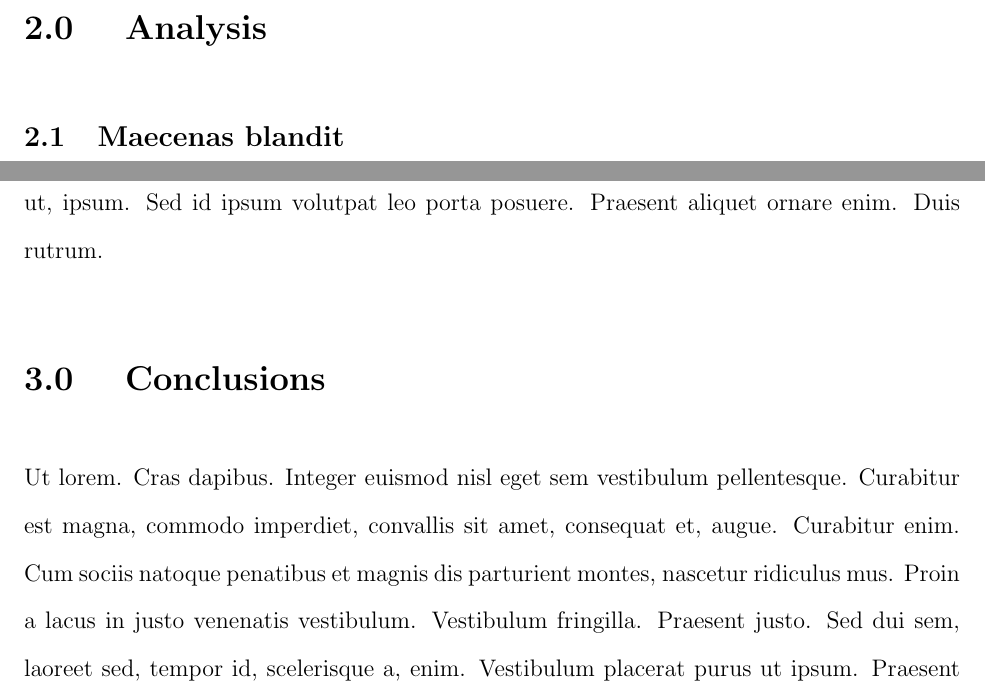
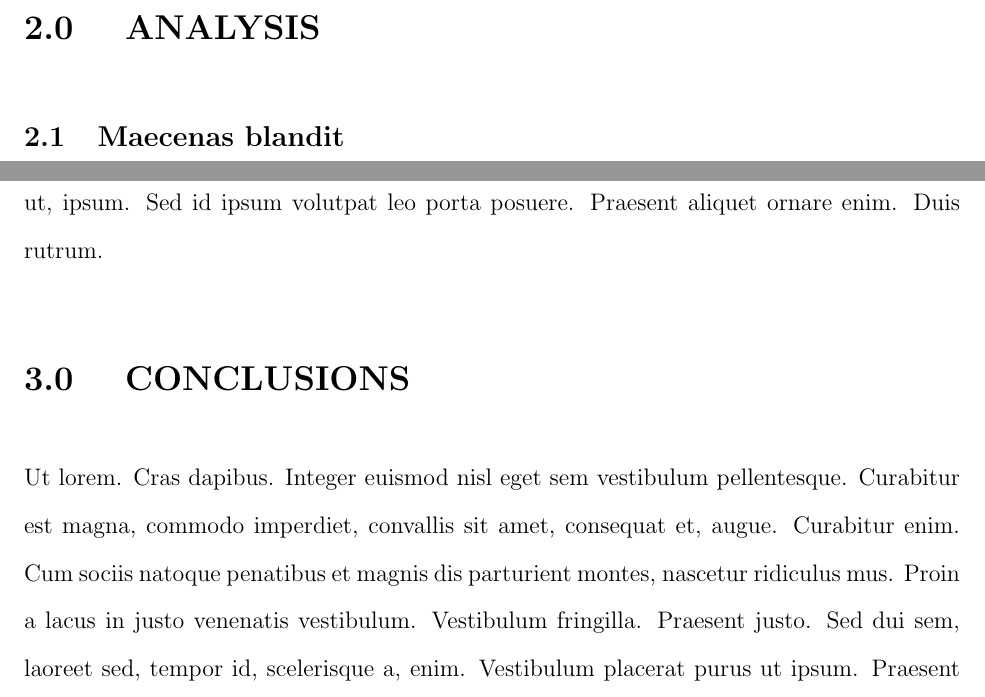
Before and after one commit to turtlesoupy/Waterloo-Math-Work-Report-LaTeX-Template, a LaTeX document (lorem.tex): two parts of pages 6 and 10 of 15, joined at a grey line, cut at the place of the change. Compiled offline with pdfLaTeX.

Commit message:
Make all section uppercase

```diff
--- a/lorem.tex
+++ b/lorem.tex
@@ -69,7 +69,7 @@ Aliquam facilisis, ante a imperdiet tincidunt, magna lectus blandit augue, sit a
 
 Aliquam vel nunc. Sed orci. Phasellus mauris dui, venenatis nec, consectetuer pretium, iaculis sit amet, elit. Quisque nec nisi non enim dignissim dapibus. Aenean at magna. Nam viverra posuere lorem. In ipsum tortor, consequat in, pellentesque sit amet, molestie id, felis. Suspendisse potenti. Aliquam sem nisi, interdum nec, cursus sed, ultrices eu, ante. Aenean pellentesque posuere orci. Etiam ut lectus vel tortor tristique viverra. Class aptent taciti sociosqu ad litora torquent per conubia nostra, per inceptos himenaeos. Nunc tincidunt dui et turpis. Sed cursus, magna at ullamcorper malesuada, sem sapien lacinia enim, non convallis est enim a massa. Nunc laoreet lacus ac mauris. Vivamus rutrum mattis odio. Cras at nulla. Vestibulum vestibulum tortor. Maecenas lorem mauris, sollicitudin fermentum, venenatis interdum, sagittis in, urna. Duis mattis.
 
-\section{Analysis}
+\section{ANALYSIS}
 
 \subsection{Maecenas blandit}
 
@@ -107,7 +107,7 @@ Vestibulum quis nisi gravida eros ultricies eleifend. Etiam at ipsum. Nunc purus
 \label{museum}
 \end{figure}
 
-\section{Conclusions}
+\section{CONCLUSIONS}
 Ut lorem. Cras dapibus. Integer euismod nisl eget sem vestibulum pellentesque. Curabitur est magna, commodo imperdiet, convallis sit amet, consequat et, augue. Curabitur enim. Cum sociis natoque penatibus et magnis dis parturient montes, nascetur ridiculus mus. Proin a lacus in justo venenatis vestibulum. Vestibulum fringilla. Praesent justo. Sed dui sem, laoreet sed, tempor id, scelerisque a, enim. Vestibulum placerat purus ut ipsum. Praesent arcu ligula, eleifend eget, ullamcorper at, convallis tristique, felis. Curabitur eget lectus.
 
 Integer gravida sagittis enim. Duis elit magna, volutpat id, ornare eget, pharetra ac, risus. Quisque gravida neque eget quam. Cras nibh augue, euismod et, ultricies sed, scelerisque pretium, turpis. Duis aliquet sodales odio. Pellentesque interdum mattis nisl. Class aptent taciti sociosqu ad litora torquent per conubia nostra, per inceptos himenaeos. Pellentesque habitant morbi tristique senectus et netus et malesuada fames ac turpis egestas. Ut varius elementum quam. Maecenas eu odio vitae lacus mattis eleifend. Aenean ut metus vel lectus laoreet egestas. Nulla mi nisl, volutpat et, vulputate a, faucibus nec, turpis. Vivamus pretium felis et ante. Nullam pulvinar, lectus vitae vehicula interdum, arcu mauris feugiat tellus, ut fringilla orci nunc a justo.
```
Also changed, not shown: lorem.tex (4 more changed lines).
